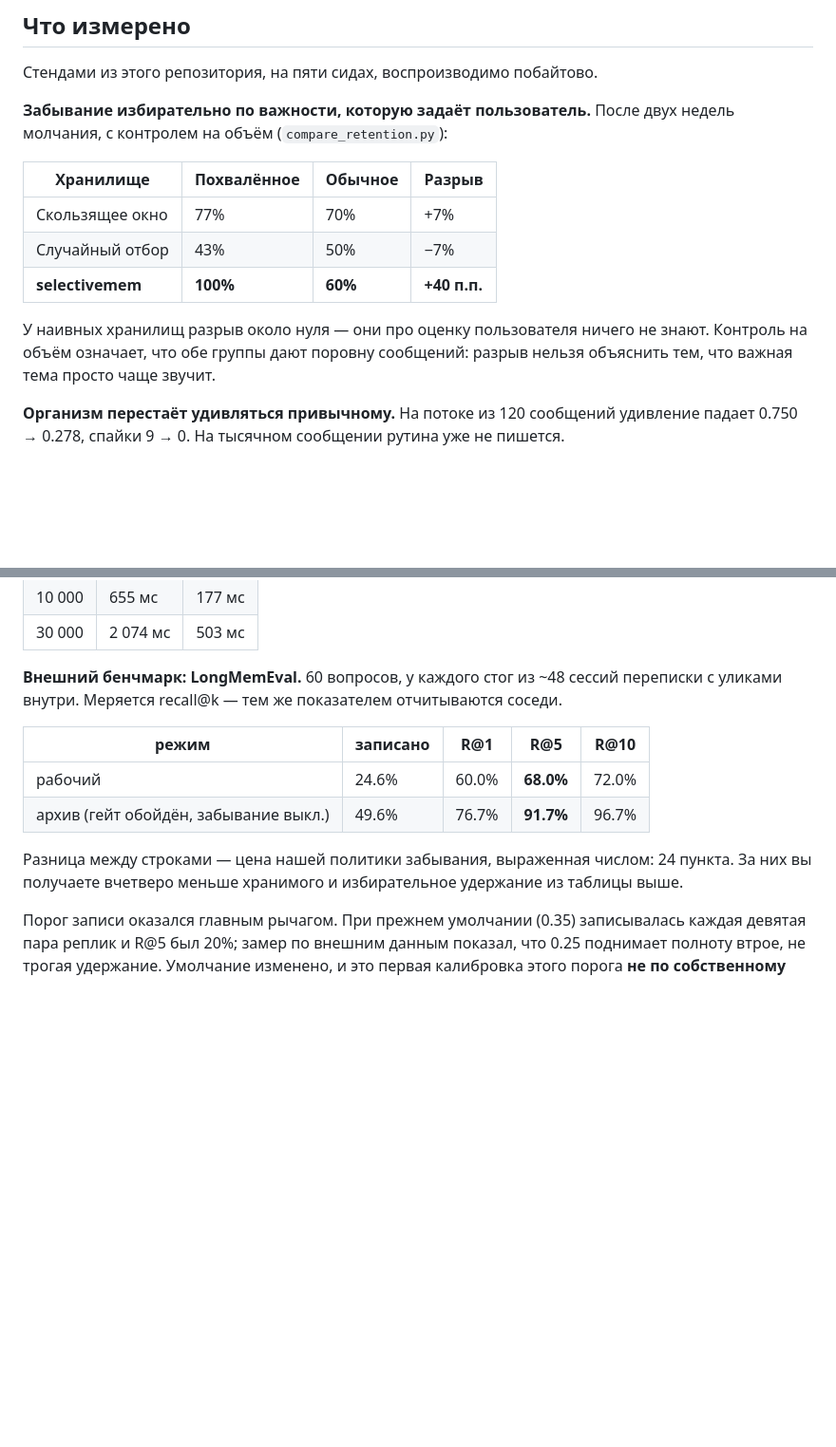
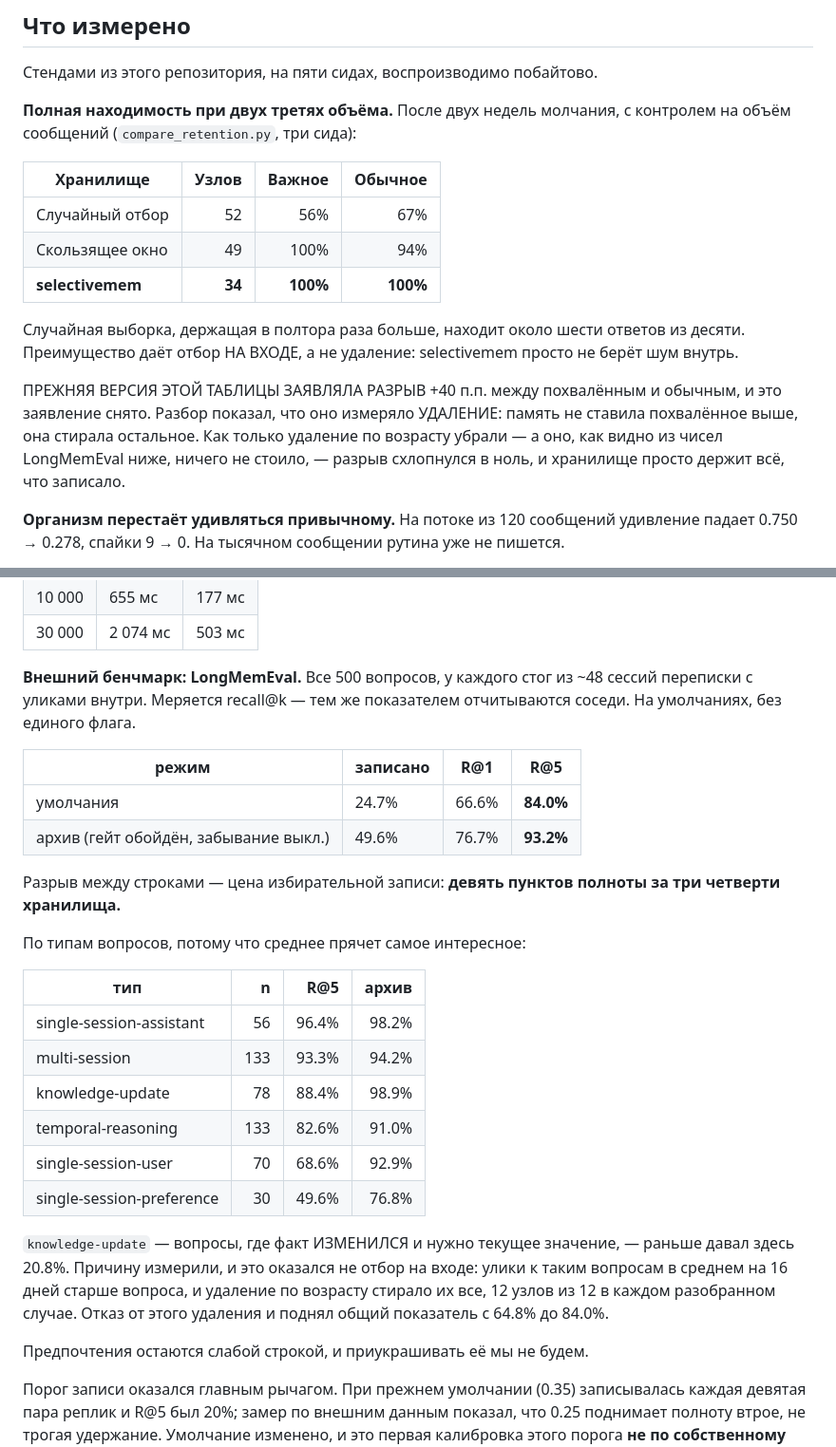
Before and after one commit to MERUMEZ/selective-memory, a Markdown page: README.ru.md, 2 parts joined by grey strips. Shown at 95% size. Drawn GitHub-style; blank space fills up the shorter version.

Commit message:
Русский README приведён к новой модели
Заголовочное утверждение "решает, что забыть" заменено: память не
удаляет по возрасту вовсе. Стало "решает, что стоит хранить и что
отдать первым".

Числа заменены на полученные при умолчаниях, все 500 вопросов: R@5
84.0% при 24.7% записанных, архив 93.2%. Добавлена разбивка по типам.

+40 снят с объяснением: прежняя таблица измеряла УДАЛЕНИЕ. Взамен —
34 узла против 52 у случайной выборки при полной находимости.

Названа ниша и её граница: 83% против 50% на почти-двойниках, ноль
преимущества на разнородном хранилище.

```diff
--- a/README.ru.md
+++ b/README.ru.md
@@ -199,19 +217,26 @@ memory = Memory("brain.db", settings=MemorySettings(decay_rate=0.02, age_t0=3600
 
 Стендами из этого репозитория, на пяти сидах, воспроизводимо побайтово.
 
-**Забывание избирательно по важности, которую задаёт пользователь.**
-После двух недель молчания, с контролем на объём (`compare_retention.py`):
+**Полная находимость при двух третях объёма.** После двух недель
+молчания, с контролем на объём сообщений (`compare_retention.py`, три
+сида):
 
-| Хранилище | Похвалённое | Обычное | Разрыв |
-|---|---|---|---|
-| Скользящее окно | 77% | 70% | +7% |
-| Случайный отбор | 43% | 50% | −7% |
-| **selectivemem** | **100%** | **60%** | **+40 п.п.** |
+| Хранилище | Узлов | Важное | Обычное |
+|---|---:|---:|---:|
+| Случайный отбор | 52 | 56% | 67% |
+| Скользящее окно | 49 | 100% | 94% |
+| **selectivemem** | **34** | **100%** | **100%** |
 
-У наивных хранилищ разрыв около нуля — они про оценку пользователя
-ничего не знают. Контроль на объём означает, что обе группы дают поровну
-сообщений: разрыв нельзя объяснить тем, что важная тема просто чаще
-звучит.
+Случайная выборка, держащая в полтора раза больше, находит около шести
+ответов из десяти. Преимущество даёт отбор НА ВХОДЕ, а не удаление:
+selectivemem просто не берёт шум внутрь.
+
+ПРЕЖНЯЯ ВЕРСИЯ ЭТОЙ ТАБЛИЦЫ ЗАЯВЛЯЛА РАЗРЫВ +40 п.п. между похвалённым
+и обычным, и это заявление снято. Разбор показал, что оно измеряло
+УДАЛЕНИЕ: память не ставила похвалённое выше, она стирала остальное.
+Как только удаление по возрасту убрали — а оно, как видно из чисел
+LongMemEval ниже, ничего не стоило, — разрыв схлопнулся в ноль, и
+хранилище просто держит всё, что записало.
 
 **Организм перестаёт удивляться привычному.** На потоке из 120 сообщений
 удивление падает 0.750 → 0.278, спайки 9 → 0. На тысячном сообщении
@@ -230,18 +255,37 @@ memory = Memory("brain.db", settings=MemorySettings(decay_rate=0.02, age_t0=3600
 | 10 000 | 655 мс | 177 мс |
 | 30 000 | 2 074 мс | 503 мс |
 
-**Внешний бенчмарк: LongMemEval.** 60 вопросов, у каждого стог из ~48
-сессий переписки с уликами внутри. Меряется recall@k — тем же
-показателем отчитываются соседи.
+**Внешний бенчмарк: LongMemEval.** Все 500 вопросов, у каждого стог из
+~48 сессий переписки с уликами внутри. Меряется recall@k — тем же
+показателем отчитываются соседи. На умолчаниях, без единого флага.
 
-| режим | записано | R@1 | R@5 | R@10 |
-|---|---|---|---|---|
-| рабочий | 24.6% | 60.0% | **68.0%** | 72.0% |
-| архив (гейт обойдён, забывание выкл.) | 49.6% | 76.7% | **91.7%** | 96.7% |
+| режим | записано | R@1 | R@5 |
+|---|---|---|---|
+| умолчания | 24.7% | 66.6% | **84.0%** |
+| архив (гейт обойдён, забывание выкл.) | 49.6% | 76.7% | **93.2%** |
 
-Разница между строками — цена нашей политики забывания, выраженная
-числом: 24 пункта. За них вы получаете вчетверо меньше хранимого и
-избирательное удержание из таблицы выше.
+Разрыв между строками — цена избирательной записи: **девять пунктов
+полноты за три четверти хранилища.**
+
+По типам вопросов, потому что среднее прячет самое интересное:
+
+| тип | n | R@5 | архив |
+|---|---:|---:|---:|
+| single-session-assistant | 56 | 96.4% | 98.2% |
+| multi-session | 133 | 93.3% | 94.2% |
+| knowledge-update | 78 | 88.4% | 98.9% |
+| temporal-reasoning | 133 | 82.6% | 91.0% |
+| single-session-user | 70 | 68.6% | 92.9% |
+| single-session-preference | 30 | 49.6% | 76.8% |
+
+`knowledge-update` — вопросы, где факт ИЗМЕНИЛСЯ и нужно текущее
+значение, — раньше давал здесь 20.8%. Причину измерили, и это оказался
+не отбор на входе: улики к таким вопросам в среднем на 16 дней старше
+вопроса, и удаление по возрасту стирало их все, 12 узлов из 12 в каждом
+разобранном случае. Отказ от этого удаления и поднял общий показатель с
+64.8% до 84.0%.
+
+Предпочтения остаются слабой строкой, и приукрашивать её мы не будем.
 
 Порог записи оказался главным рычагом. При прежнем умолчании (0.35)
 записывалась каждая девятая пара реплик и R@5 был 20%; замер по внешним
```
Also changed, not shown: other parts of README.ru.md (+21 -3 lines).
